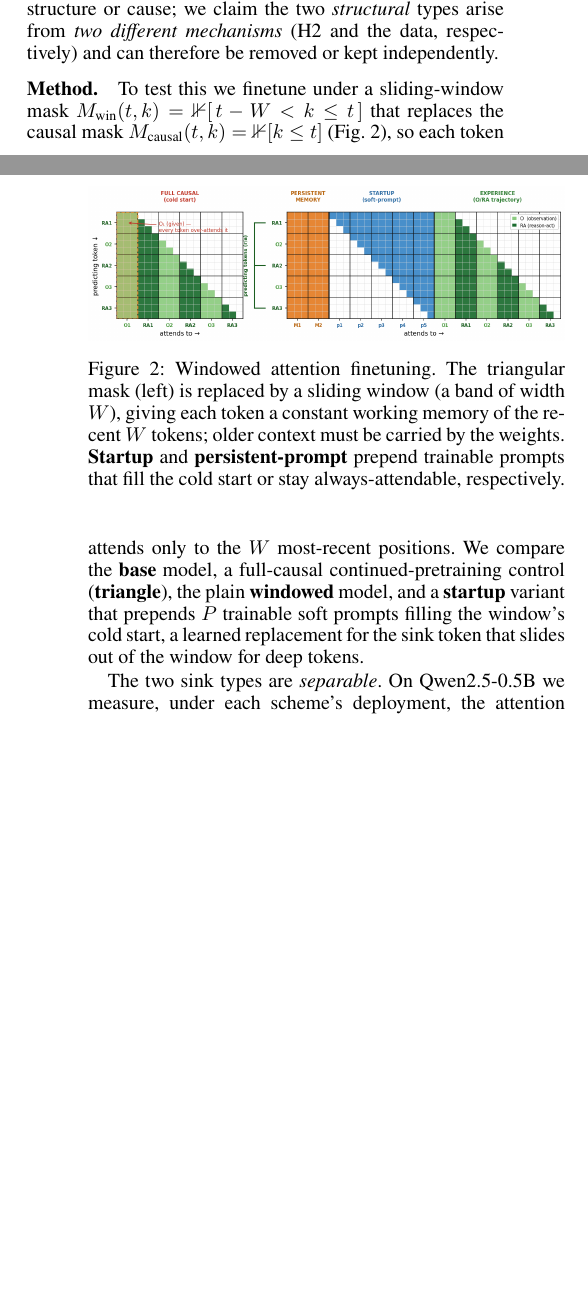
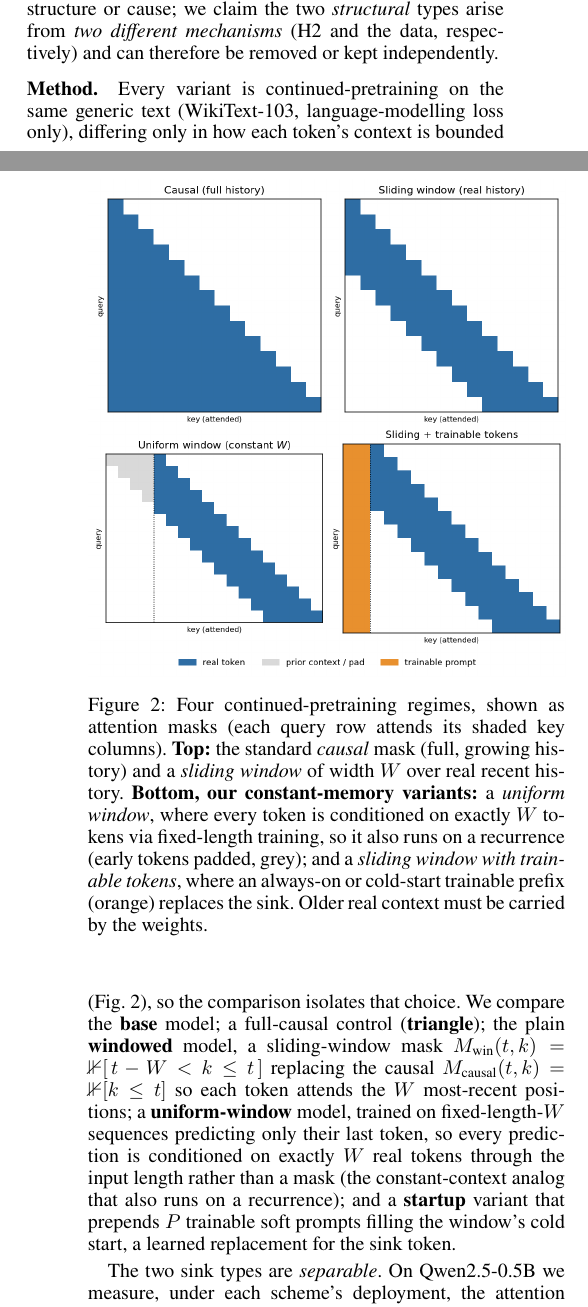
Before and after one commit to zizhao-hu/context-is-the-new-weight, a LaTeX paper (paper/attention-sink/main.tex): two parts of the columns of pages 2 and 3 of 7, joined at a grey line, cut so that both start at the same text, the shorter picture padded with empty space. Compiled offline with pdfLaTeX.

Commit message:
paper H1: rebuild windowed figure as 2x2 (causal/sliding-history top, uniform/sliding+trainable bottom); H1 method now states continued-pretraining and adds the uniform-window scenario

```diff
--- a/paper/attention-sink/main.tex
+++ b/paper/attention-sink/main.tex
@@ -72,12 +72,12 @@ We state four hypotheses, each a claim presented with its mechanism and the expe
 \subsection{H1: The Sink Is Two Disentanglable Types}
 \paragraph{Hypothesis.} We hypothesize that what is usually called ``the attention sink'' is in fact two phenomena that can be separated. \emph{Type~1} is \emph{concentrated}, a large, content-independent share of attention parked on position~$0$. \emph{Type~2} is \emph{sparse}, attention spread across semantically near-empty separator tokens (commas, periods, delimiters) used as local no-op registers, keyed to token \emph{identity} rather than to position. Prior work separates sinks by \emph{function} \citep{fesser2026unifying} but not by structure or cause; we claim the two \emph{structural} types arise from \emph{two different mechanisms} (H2 and the data, respectively) and can therefore be removed or kept independently.
 
-\paragraph{Method.} To test this we finetune under a sliding-window mask $M_{\text{win}}(t,k)=\mathbb{1}[\,t-W<k\le t\,]$ that replaces the causal mask $M_{\text{causal}}(t,k)=\mathbb{1}[k\le t]$ (Fig.~\ref{fig:windowed}), so each token attends only to the $W$ most-recent positions. We compare the \textbf{base} model, a full-causal continued-pretraining control (\textbf{triangle}), the plain \textbf{windowed} model, and a \textbf{startup} variant that prepends $P$ trainable soft prompts filling the window's cold start, a learned replacement for the sink token that slides out of the window for deep tokens.
+\paragraph{Method.} Every variant is continued-pretraining on the same generic text (WikiText-103, language-modelling loss only), differing only in how each token's context is bounded (Fig.~\ref{fig:windowed}), so the comparison isolates that choice. We compare the \textbf{base} model; a full-causal control (\textbf{triangle}); the plain \textbf{windowed} model, a sliding-window mask $M_{\text{win}}(t,k)=\mathbb{1}[\,t-W<k\le t\,]$ replacing the causal $M_{\text{causal}}(t,k)=\mathbb{1}[k\le t]$ so each token attends the $W$ most-recent positions; a \textbf{uniform-window} model, trained on fixed-length-$W$ sequences predicting only their last token, so every prediction is conditioned on exactly $W$ real tokens through the input length rather than a mask (the constant-context analog that also runs on a recurrence); and a \textbf{startup} variant that prepends $P$ trainable soft prompts filling the window's cold start, a learned replacement for the sink token.
 
 \begin{figure}[t]
 \centering
 \includegraphics[width=\linewidth]{figures/windowed_attention.png}
-\caption{Windowed attention finetuning. The triangular mask (left) is replaced by a sliding window (a band of width $W$), giving each token a constant working memory of the recent $W$ tokens; older context must be carried by the weights. \textbf{Startup} and \textbf{persistent-prompt} prepend trainable prompts that fill the cold start or stay always-attendable, respectively.}
+\caption{Four continued-pretraining regimes, shown as attention masks (each query row attends its shaded key columns). \textbf{Top:} the standard \emph{causal} mask (full, growing history) and a \emph{sliding window} of width $W$ over real recent history. \textbf{Bottom, our constant-memory variants:} a \emph{uniform window}, where every token is conditioned on exactly $W$ tokens via fixed-length training, so it also runs on a recurrence (early tokens padded, grey); and a \emph{sliding window with trainable tokens}, where an always-on or cold-start trainable prefix (orange) replaces the sink. Older real context must be carried by the weights.}
 \label{fig:windowed}
 \end{figure}
 
```
Also changed, not shown: paper/attention-sink/figures/windowed_attention.png, paper/attention-sink/main.pdf, 1 other file.
